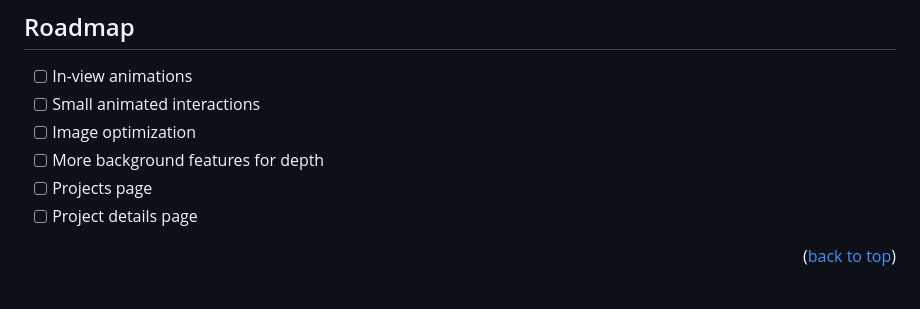
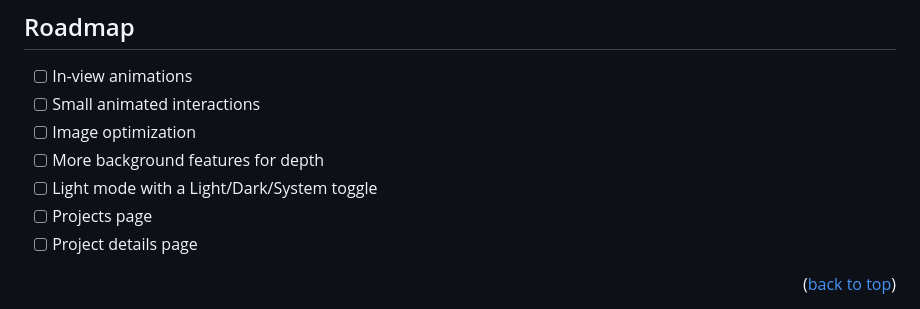
Before and after one commit to LucasWinkler/lucaswinkler.dev, a Markdown page: README.md, the part around the change. Drawn GitHub-style.

Commit message:
docs: update README

```diff
--- a/README.md
+++ b/README.md
@@ -107,6 +107,7 @@ To get a local copy up and running follow these simple example steps.
 - [ ] Small animated interactions
 - [ ] Image optimization
 - [ ] More background features for depth
+- [ ] Light mode with a Light/Dark/System toggle
 - [ ] Projects page
 - [ ] Project details page
 
```
